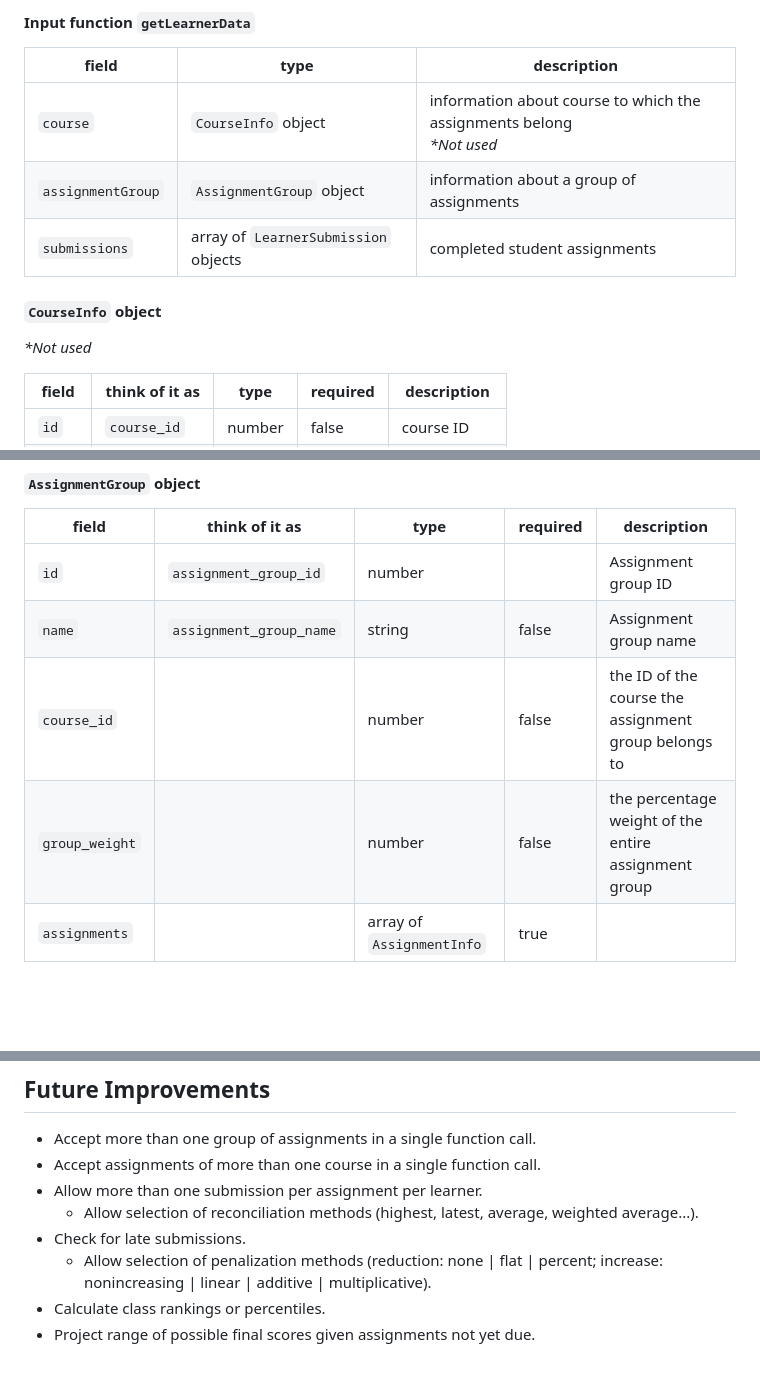
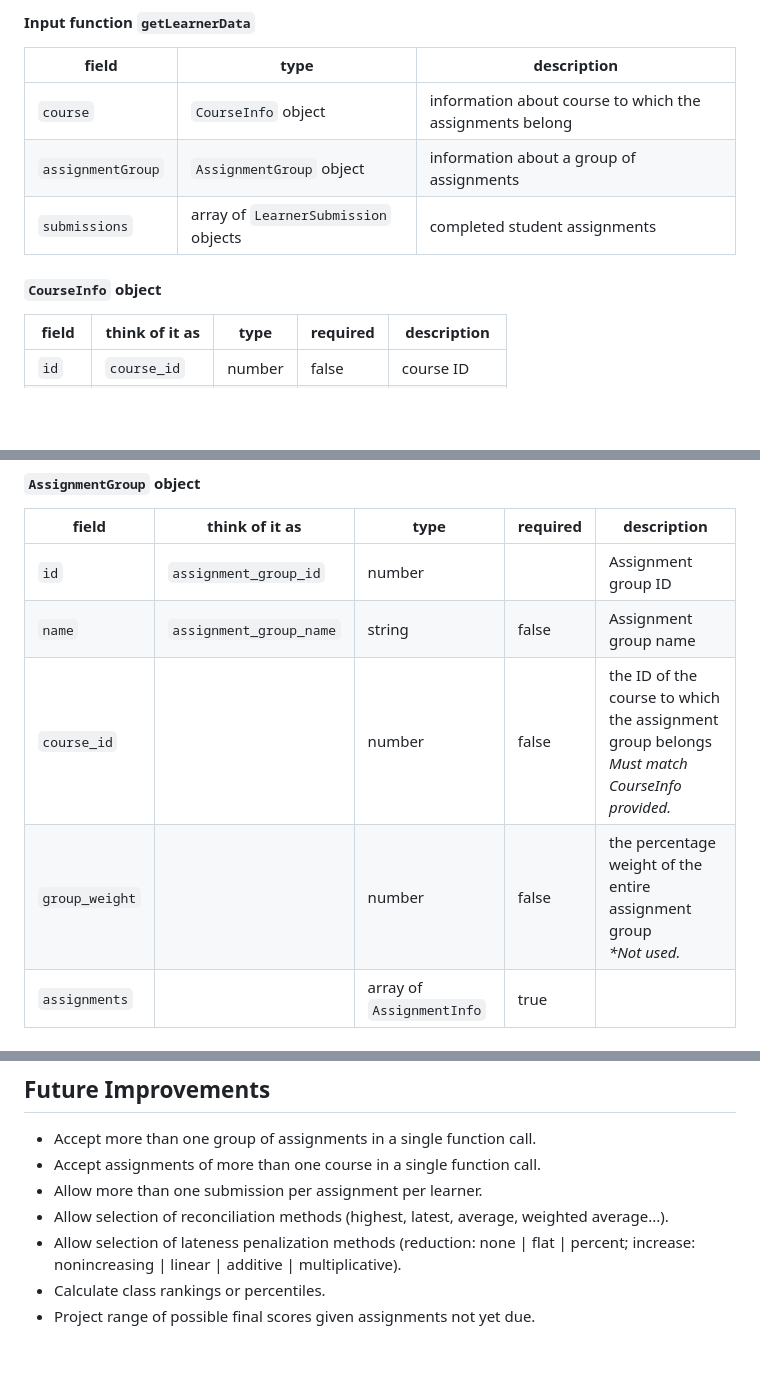
Before and after one commit to coreyfeder/SBA308, a Markdown page: src/README.md, 3 parts joined by grey strips. Drawn GitHub-style; blank space fills up the shorter version.

Commit message:
tighten deconstruction more

```diff
--- a/src/README.md
+++ b/src/README.md
@@ -23,13 +23,11 @@ Create a script that receives the results of various assignments for a course, t
 
 | field | type | description |
 | ----- | ---- | ----------- |
-| `course` | `CourseInfo` object | information about course to which the assignments belong<br />_*Not used_ |
+| `course` | `CourseInfo` object | information about course to which the assignments belong |
 | `assignmentGroup` | `AssignmentGroup` object | information about a group of assignments |
 | `submissions` | array of `LearnerSubmission` objects | completed student assignments |
 
 #### `CourseInfo` object
-
-_*Not used_
 
 | field | think of it as | type | required | description |
 | ----- | -------------- | ---- | -------- | ----------- |
@@ -42,8 +40,8 @@ _*Not used_
 | ----- | -------------- | ---- | -------- | ----------- |
 | `id`   | `assignment_group_id` | number |  | Assignment group ID |
 | `name` | `assignment_group_name` | string | false | Assignment group name |
-| `course_id` |  | number | false | the ID of the course the assignment group belongs to |
-| `group_weight` |  | number | false | the percentage weight of the entire assignment group<br /> |
+| `course_id` |  | number | false | the ID of the course to which the assignment group belongs<br />_Must match CourseInfo provided._ |
+| `group_weight` |  | number | false | the percentage weight of the entire assignment group<br />_*Not used._ |
 | `assignments` |  | array of `AssignmentInfo` | true |  |
 
 ##### `AssignmentInfo` object
@@ -110,8 +108,7 @@ Weighting example: If a learner scores a 0 out of 10 on one assigment (0%) and 1
 * Accept more than one group of assignments in a single function call.
 * Accept assignments of more than one course in a single function call.
 * Allow more than one submission per assignment per learner.
-    * Allow selection of reconciliation methods (highest, latest, average, weighted average...).
-* Check for late submissions.
-    * Allow selection of penalization methods (reduction: none | flat | percent; increase: nonincreasing | linear | additive | multiplicative).
+* Allow selection of reconciliation methods (highest, latest, average, weighted average...).
+* Allow selection of lateness penalization methods (reduction: none | flat | percent; increase: nonincreasing | linear | additive | multiplicative).
 * Calculate class rankings or percentiles.
 * Project range of possible final scores given assignments not yet due.
```
